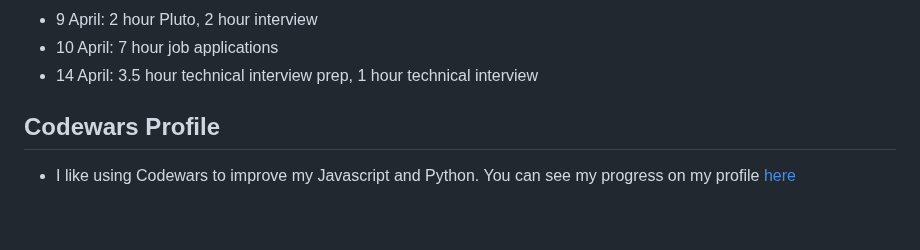
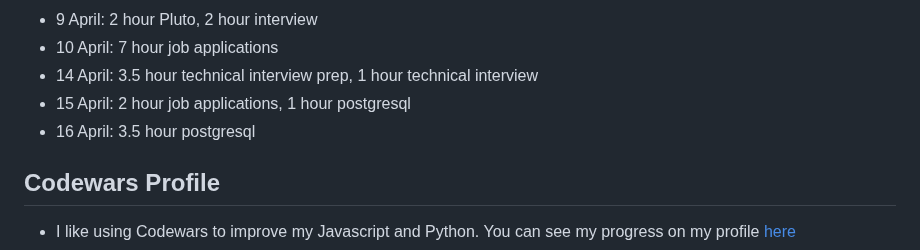
Before and after one commit to jackkershaw/my-coding-progress, a Markdown page: src/progress.md, the part around the change. Drawn GitHub-style; blank space fills up the shorter version.

Commit message:
edit progress doc

```diff
--- a/src/progress.md
+++ b/src/progress.md
@@ -434,6 +434,8 @@ Keeping track of my journey learning to code, from October 2022 - Now. Hope this
 - 9 April: 2 hour Pluto, 2 hour interview
 - 10 April: 7 hour job applications
 - 14 April: 3.5 hour technical interview prep, 1 hour technical interview
+- 15 April: 2 hour job applications, 1 hour postgresql
+- 16 April: 3.5 hour postgresql
 
 ## Codewars Profile
 
```
